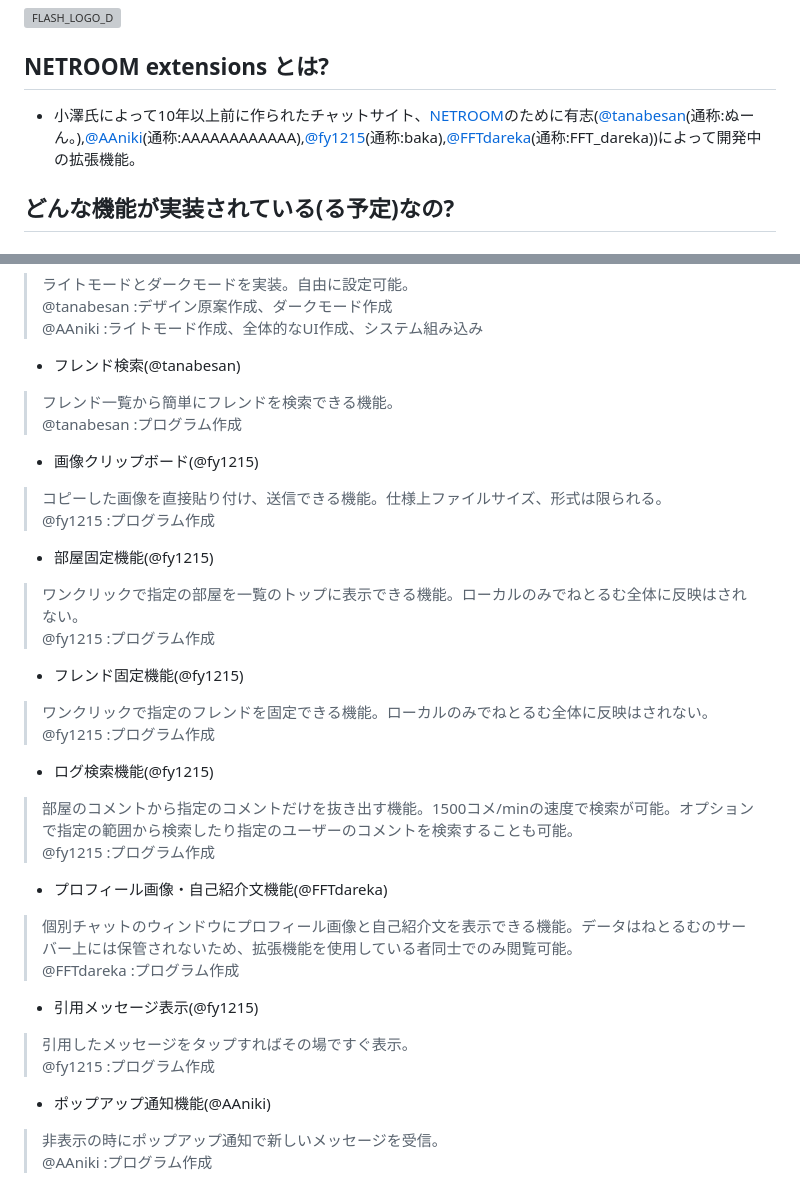
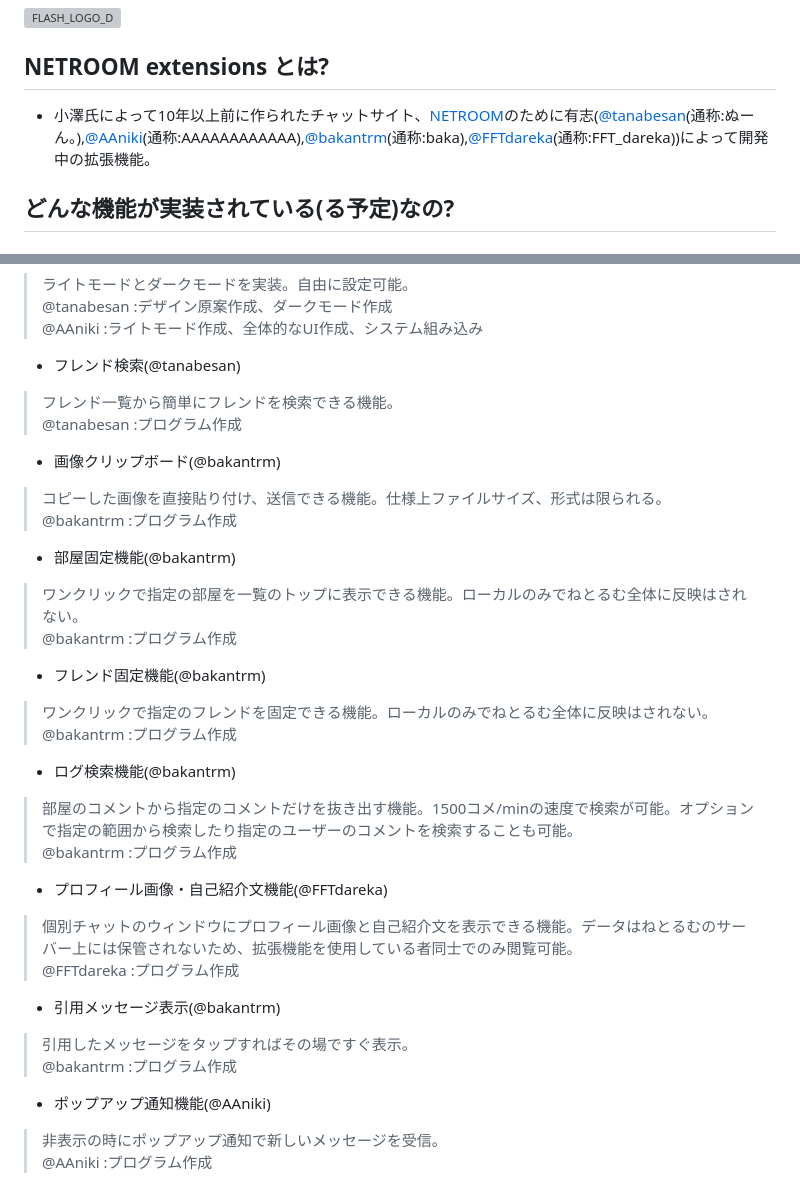
Before and after one commit to tanabesan/netroom_extension, a Markdown page: README.md, 2 parts joined by grey strips. GitHub-like rendering; grey boxes are pictures that could not be loaded.

```diff
--- a/README.md
+++ b/README.md
@@ -2,7 +2,7 @@
 ---
 ![FLASH_LOGO_D](https://github.com/user-attachments/assets/9b922d4b-5cbd-455e-a9af-9715cada7b86)
 ## NETROOM extensions とは?
-- 小澤氏によって10年以上前に作られたチャットサイト、[NETROOM](https://netroom.oz96.com)のために有志([@tanabesan](https://github.com/tanabesan/)(通称:ぬーん。),[@AAniki](https://github.com/AAniki/)(通称:AAAAAAAAAAAA),[@fy1215](https://github.com/fy1215/)(通称:baka),[@FFTdareka](https://github.com/FFTdareka/)(通称:FFT_dareka))によって開発中の拡張機能。
+- 小澤氏によって10年以上前に作られたチャットサイト、[NETROOM](https://netroom.oz96.com)のために有志([@tanabesan](https://github.com/tanabesan/)(通称:ぬーん。),[@AAniki](https://github.com/AAniki/)(通称:AAAAAAAAAAAA),[@bakantrm](https://github.com/bakantrm/)(通称:baka),[@FFTdareka](https://github.com/FFTdareka/)(通称:FFT_dareka))によって開発中の拡張機能。
 
 ## どんな機能が実装されている(る予定)なの?
 ### 実装済、あるいは開発途中
@@ -13,24 +13,24 @@
 - フレンド検索(@tanabesan)
 > フレンド一覧から簡単にフレンドを検索できる機能。
 > <br>@tanabesan  :プログラム作成
-- 画像クリップボード(@fy1215)
+- 画像クリップボード(@bakantrm)
 > コピーした画像を直接貼り付け、送信できる機能。仕様上ファイルサイズ、形式は限られる。
-> <br>@fy1215  :プログラム作成
-- 部屋固定機能(@fy1215)
+> <br>@bakantrm  :プログラム作成
+- 部屋固定機能(@bakantrm)
 > ワンクリックで指定の部屋を一覧のトップに表示できる機能。ローカルのみでねとるむ全体に反映はされない。
-> <br>@fy1215  :プログラム作成
-- フレンド固定機能(@fy1215)
+> <br>@bakantrm  :プログラム作成
+- フレンド固定機能(@bakantrm)
 > ワンクリックで指定のフレンドを固定できる機能。ローカルのみでねとるむ全体に反映はされない。
-> <br>@fy1215  :プログラム作成
-- ログ検索機能(@fy1215)
+> <br>@bakantrm  :プログラム作成
+- ログ検索機能(@bakantrm)
 > 部屋のコメントから指定のコメントだけを抜き出す機能。1500コメ/minの速度で検索が可能。オプションで指定の範囲から検索したり指定のユーザーのコメントを検索することも可能。
-> <br>@fy1215  :プログラム作成
+> <br>@bakantrm  :プログラム作成
 - プロフィール画像・自己紹介文機能(@FFTdareka)
 > 個別チャットのウィンドウにプロフィール画像と自己紹介文を表示できる機能。データはねとるむのサーバー上には保管されないため、拡張機能を使用している者同士でのみ閲覧可能。
 > <br>@FFTdareka :プログラム作成
-- 引用メッセージ表示(@fy1215)
+- 引用メッセージ表示(@bakantrm)
 > 引用したメッセージをタップすればその場ですぐ表示。
-> <br>@fy1215  :プログラム作成
+> <br>@bakantrm  :プログラム作成
 - ポップアップ通知機能(@AAniki)
 > 非表示の時にポップアップ通知で新しいメッセージを受信。
 > <br>@AAniki  :プログラム作成
```
